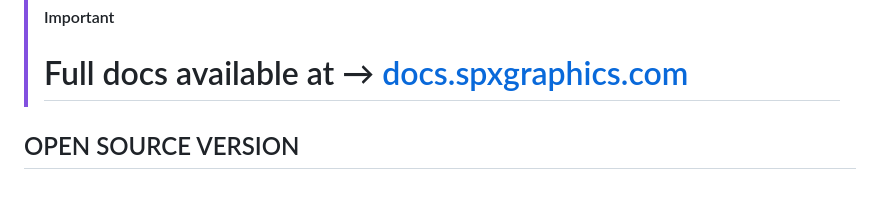
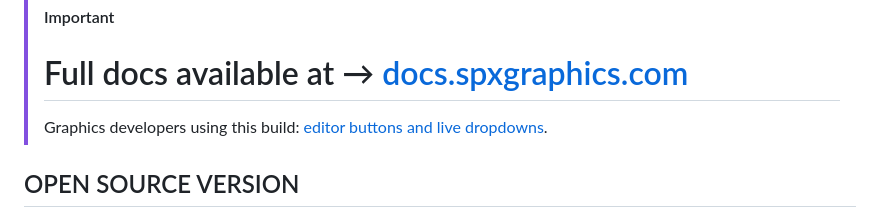
Before and after one commit to dualitycsgo1/BSPX, a Markdown page: README.md, the part around the change. Rendered like a GitHub page; blank space fills up the shorter version.

Commit message:
Document editor buttons and live dropdowns for graphics developers.

```diff
--- a/README.md
+++ b/README.md
@@ -41,6 +41,8 @@ or any other video pipeline supporting HTML sources.
 
 > [!IMPORTANT]
 > # Full docs available at → [docs.spxgraphics.com](https://docs.spxgraphics.com)
+>
+> Graphics developers using this build: [editor buttons and live dropdowns](docs/editor-buttons.md).
 
 
 
```
Also changed, not shown: RELEASE_NOTES.md (+9 -1 lines), docs/editor-buttons.md (added, +137 -0 lines).
